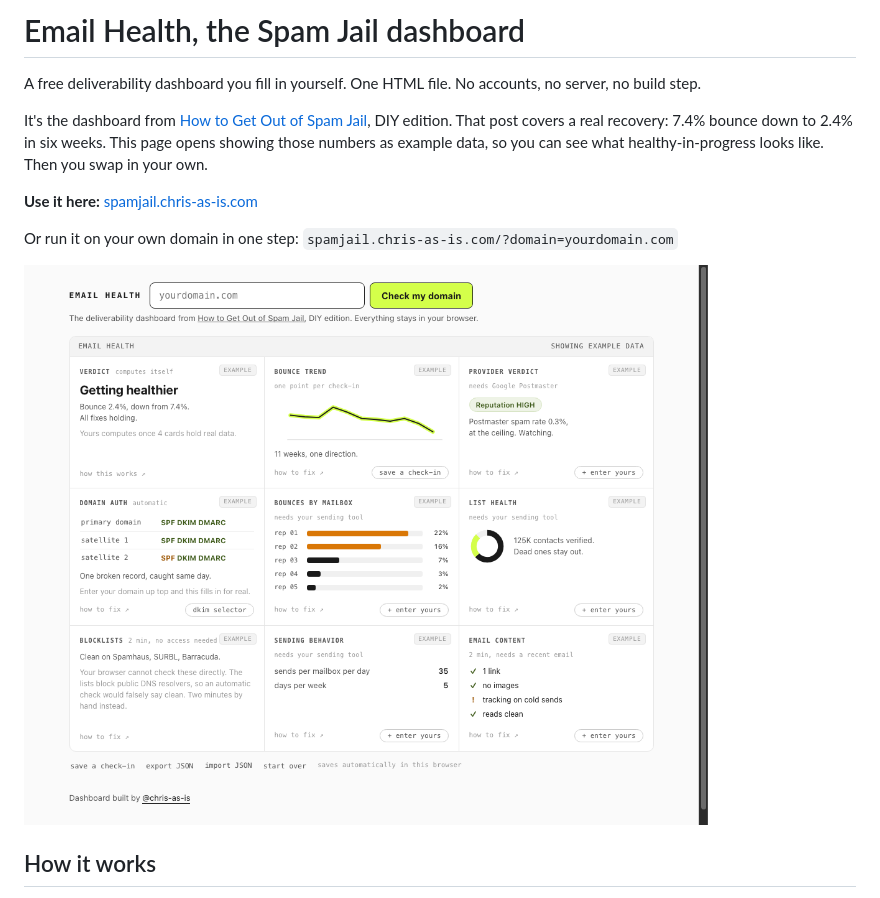
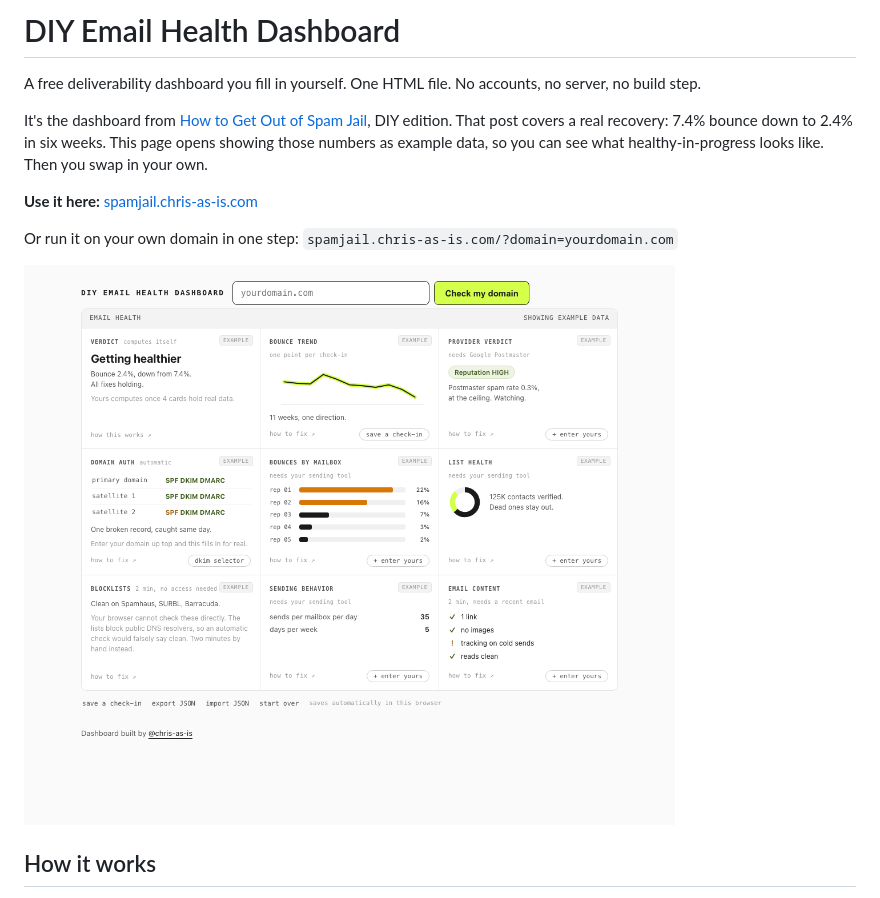
Before and after one commit to chrisishere3/spam-jail-dashboard, a Markdown page: README.md, the part around the change. GitHub-like rendering; pictures changed too: screenshot.png.

```diff
--- a/README.md
+++ b/README.md
@@ -1,4 +1,4 @@
-# Email Health, the Spam Jail dashboard
+# DIY Email Health Dashboard
 
 A free deliverability dashboard you fill in yourself. One HTML file. No accounts, no server, no build step.
 
```
Also changed, not shown: 1 other file.
